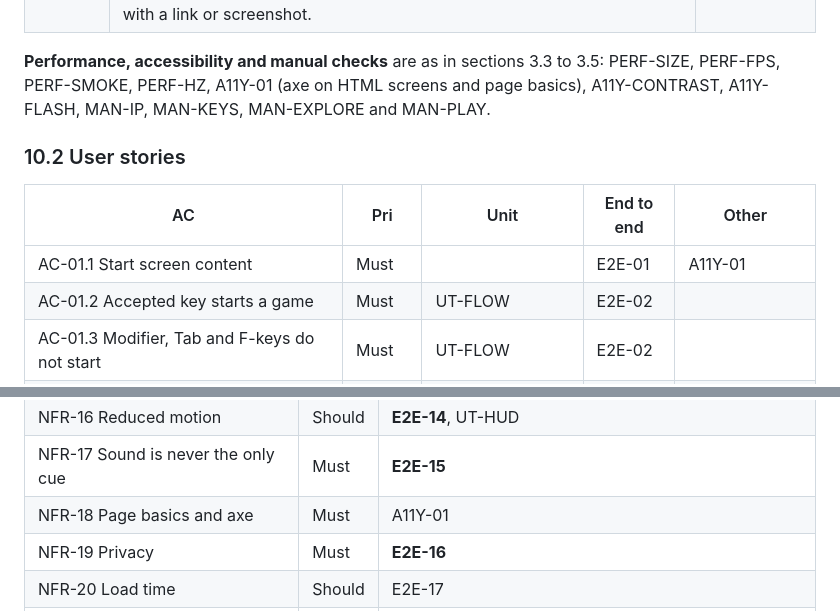
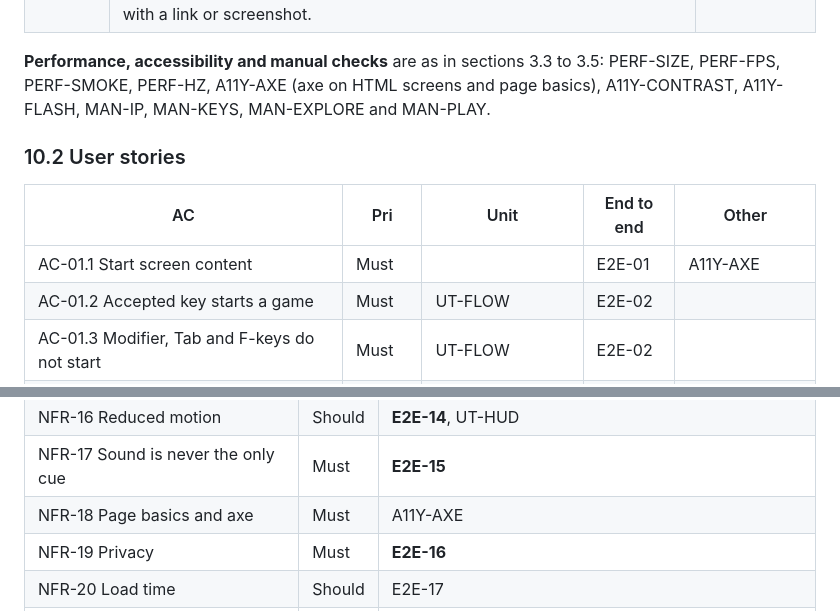
Before and after one commit to robinwintertaylor/Battle-Tank, a Markdown page: docs/TEST_STRATEGY.md, 2 parts joined by grey strips. Rendered like a GitHub page.

```diff
--- a/docs/TEST_STRATEGY.md
+++ b/docs/TEST_STRATEGY.md
@@ -256,13 +256,13 @@ Test ID prefixes: `UT` unit (Node, `node:test`), `E2E` end to end (Playwright),
 | LINT-03 | The end-to-end suite may not use the mouse: `page.mouse`, `click`, `dblclick`, `hover` and `tap` are banned in `tests/e2e/`. Every scenario therefore proves keyboard-only play. | NFR-13 |
 | SET-01 | Settings and workflow checklist at the deploy gate, done with Security: lockfile and `npm ci`, install scripts off, Dependabot and audit gate, Actions pinned to SHAs, least-privilege permissions, OIDC deploy, environment restricted to `main`, 2FA, ruleset, one-way mirror and its token, history and CI secret scans, HTTPS. Each item is recorded as seen, with a link or screenshot. | SEC-3 to SEC-16, SEC-23 |
 
-**Performance, accessibility and manual checks** are as in sections 3.3 to 3.5: PERF-SIZE, PERF-FPS, PERF-SMOKE, PERF-HZ, A11Y-01 (axe on HTML screens and page basics), A11Y-CONTRAST, A11Y-FLASH, MAN-IP, MAN-KEYS, MAN-EXPLORE and MAN-PLAY.
+**Performance, accessibility and manual checks** are as in sections 3.3 to 3.5: PERF-SIZE, PERF-FPS, PERF-SMOKE, PERF-HZ, A11Y-AXE (axe on HTML screens and page basics), A11Y-CONTRAST, A11Y-FLASH, MAN-IP, MAN-KEYS, MAN-EXPLORE and MAN-PLAY.
 
 ### 10.2 User stories
 
 | AC | Pri | Unit | End to end | Other |
 |---|---|---|---|---|
-| AC-01.1 Start screen content | Must | | E2E-01 | A11Y-01 |
+| AC-01.1 Start screen content | Must | | E2E-01 | A11Y-AXE |
 | AC-01.2 Accepted key starts a game | Must | UT-FLOW | E2E-02 | |
 | AC-01.3 Modifier, Tab and F-keys do not start | Must | UT-FLOW | E2E-02 | |
 | AC-01.4 No sound before first key | Must | | E2E-08 | |
@@ -365,7 +365,7 @@ Every business rule has at least one named unit test: BR-01 UT-INPUT and E2E-03/
 | NFR-15 Contrast | Must | A11Y-CONTRAST |
 | NFR-16 Reduced motion | Should | **E2E-14**, UT-HUD |
 | NFR-17 Sound is never the only cue | Must | **E2E-15** |
-| NFR-18 Page basics and axe | Must | A11Y-01 |
+| NFR-18 Page basics and axe | Must | A11Y-AXE |
 | NFR-19 Privacy | Must | **E2E-16** |
 | NFR-20 Load time | Should | E2E-17 |
 | NFR-21 Determinism | Must | UT-DET, LINT-02 |
```
Also changed, not shown: other parts of docs/TEST_STRATEGY.md (+53 -7 lines).
